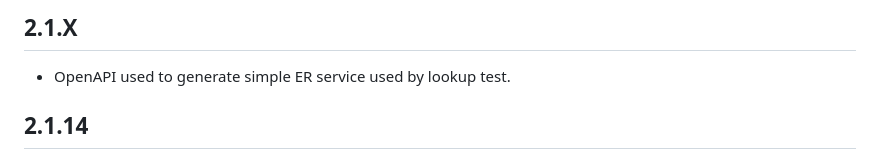
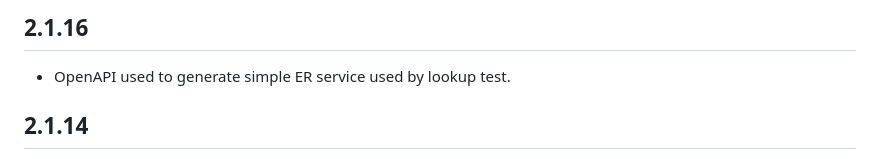
Before and after one commit to eiffel-community/eiffel-remrem-generate, a Markdown page: CHANGELOG.md, the part around the change. GitHub-like rendering.

Commit message:
CHANGELOG updated

```diff
--- a/CHANGELOG.md
+++ b/CHANGELOG.md
@@ -1,4 +1,4 @@
-## 2.1.X
+## 2.1.16
 - OpenAPI used to generate simple ER service used by lookup test.
 
 ## 2.1.14
```
